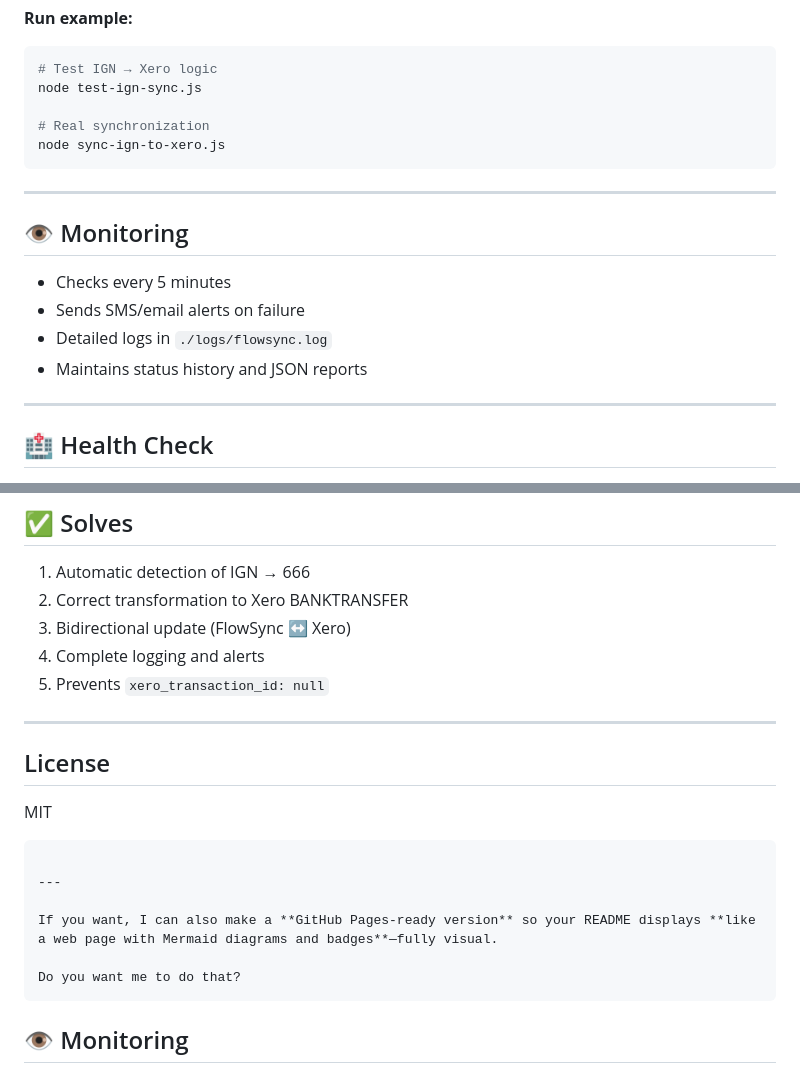
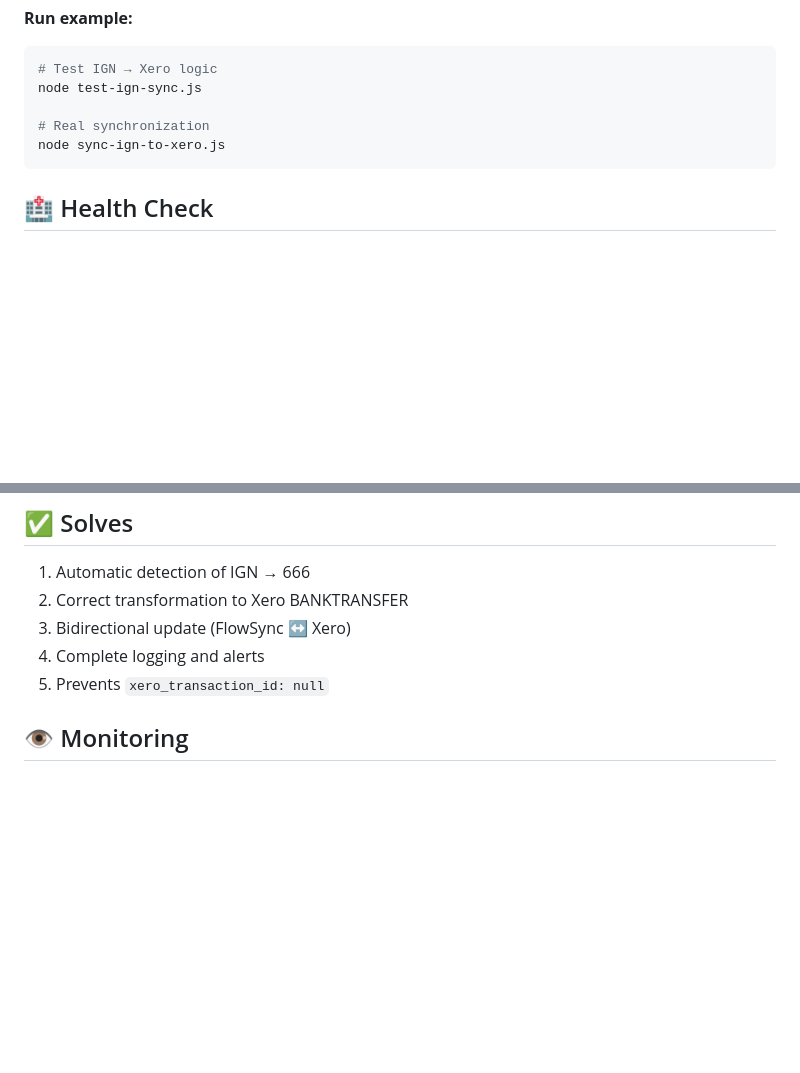
Before and after one commit to ellipsis52/Flowsync, a Markdown page: README.md, 2 parts joined by grey strips. Drawn GitHub-style; blank space fills up the shorter version.

Commit message:
Update README to remove old monitoring and license info
Removed outdated monitoring section and license information from README.

````diff
--- a/README.md
+++ b/README.md
@@ -513,17 +513,6 @@ node test-ign-sync.js
 node sync-ign-to-xero.js
 ```
 
----
-
-## 👁️ Monitoring
-
-* Checks every 5 minutes
-* Sends SMS/email alerts on failure
-* Detailed logs in `./logs/flowsync.log`
-* Maintains status history and JSON reports
-
----
-
 ## 🏥 Health Check
 
 * Checks: API connection, integrations, sync status, recent transactions, Xero connection, performance
@@ -568,20 +557,6 @@ logs/
 4. Complete logging and alerts
 5. Prevents `xero_transaction_id: null`
 
----
-
-## License
-
-MIT
-
-```
-
----
-
-If you want, I can also make a **GitHub Pages-ready version** so your README displays **like a web page with Mermaid diagrams and badges**—fully visual.
-
-Do you want me to do that?
-```
 
 ## 👁️ Monitoring
 
````
